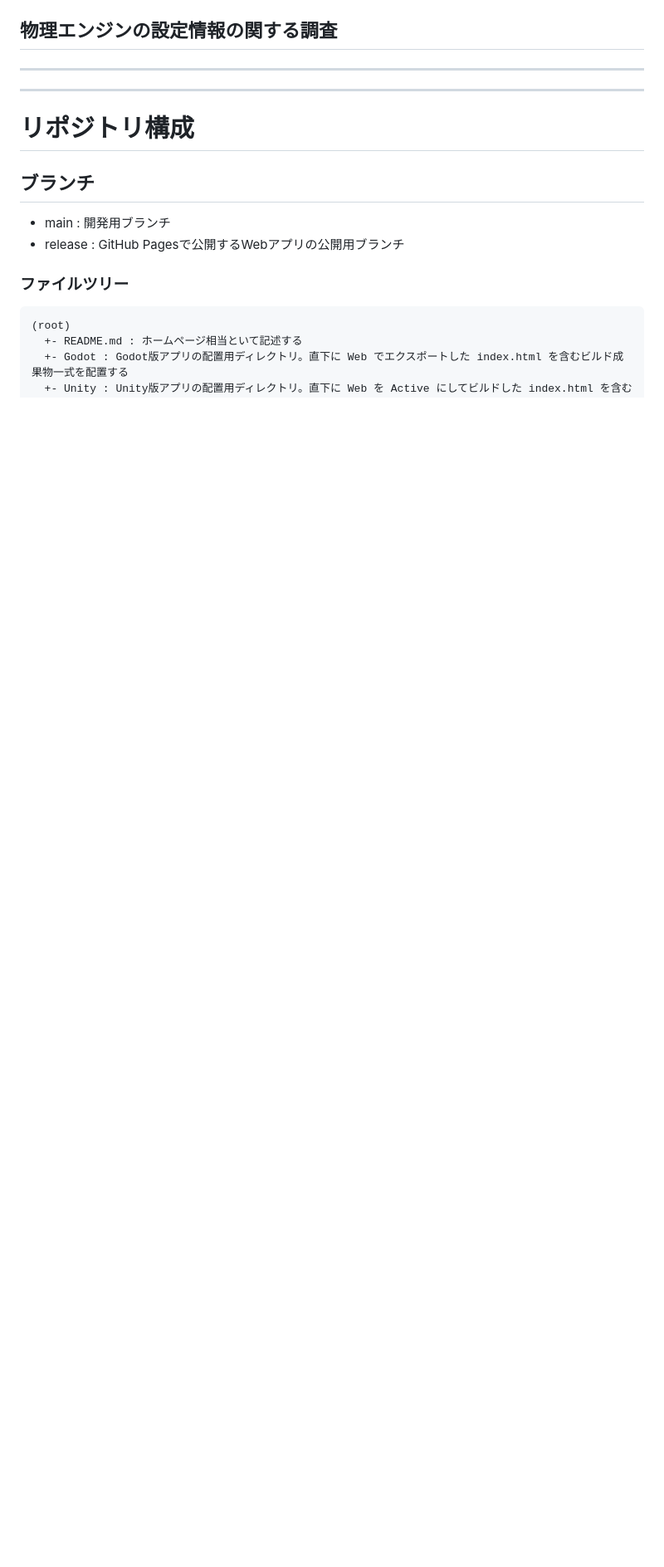
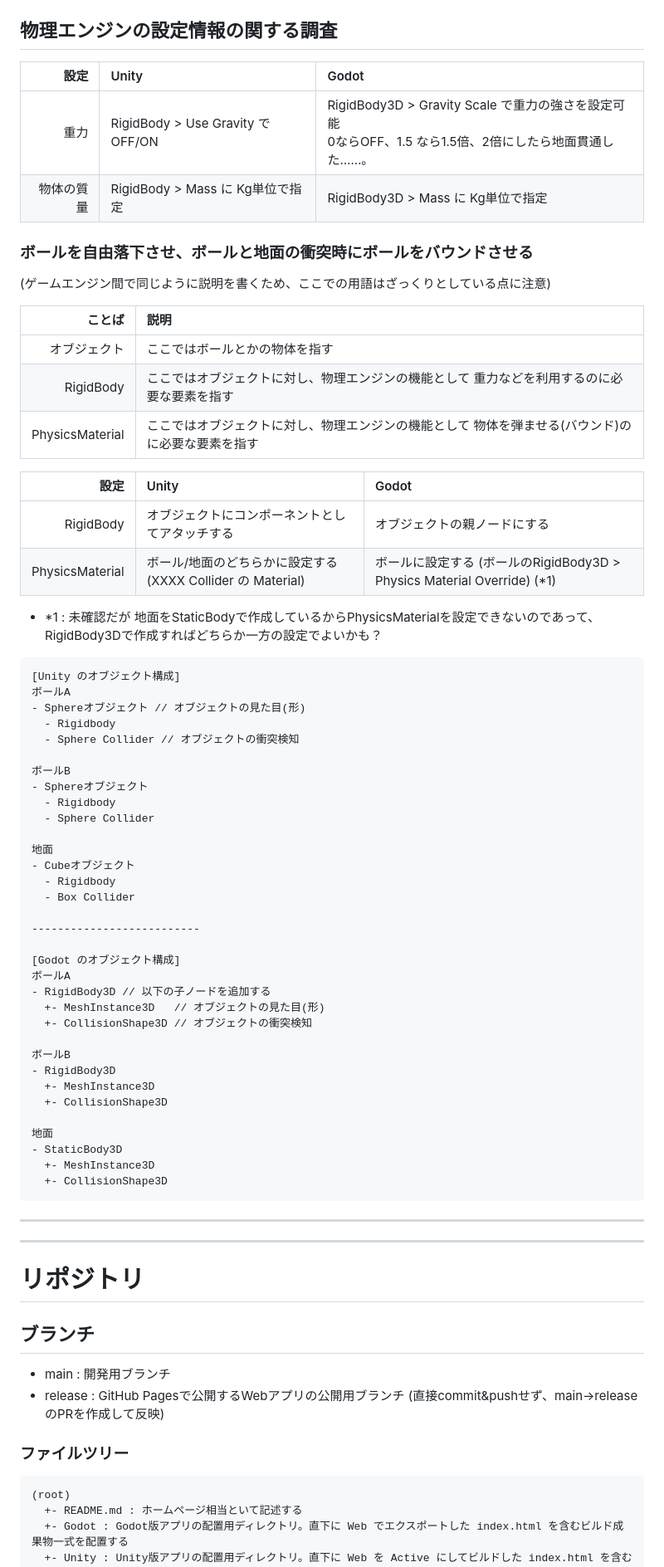
Before and after one commit to Horiuchi-Sho/GingerCat, a Markdown page: README.md, the part around the change printed below. Shown: that part at 83% size. Drawn GitHub-style; blank space fills up the shorter version.

Commit message:
[HomePage] アプリの構成情報や物理エンジンの調査結果を追加

````diff
--- a/README.md
+++ b/README.md
@@ -21,15 +34,75 @@ Unity と Godot で同等の物理エンジン設定を行った実験シーン
 
 ## 物理エンジンの設定情報の関する調査
+
+
+| 設定       | Unity                                | Godot                                |
+| ---------: | :----------------------------------  | :----------------------------------  |
+| 重力       | RigidBody > Use Gravity で OFF/ON    | RigidBody3D > Gravity Scale で重力の強さを設定可能<br> 0ならOFF、1.5 なら1.5倍、2倍にしたら地面貫通した……。 |
+| 物体の質量 | RigidBody > Mass に Kg単位で指定     | RigidBody3D > Mass に Kg単位で指定  |
+
+
+### ボールを自由落下させ、ボールと地面の衝突時にボールをバウンドさせる
+(ゲームエンジン間で同じように説明を書くため、ここでの用語はざっくりとしている点に注意)
+
+| ことば           | 説明 |
+| ---------------: | :--- |
+| オブジェクト     | ここではボールとかの物体を指す
+| RigidBody        | ここではオブジェクトに対し、物理エンジンの機能として 重力などを利用するのに必要な要素を指す
+| PhysicsMaterial  | ここではオブジェクトに対し、物理エンジンの機能として 物体を弾ませる(バウンド)のに必要な要素を指す
+
+
+| 設定              | Unity                                                         | Godot                                                        |
+| ----------------: | :------------------------------------------------------------ | :----------------------------------------------------------- |
+| RigidBody         | オブジェクトにコンポーネントとしてアタッチする                | オブジェクトの親ノードにする
+| PhysicsMaterial   | ボール/地面のどちらかに設定する (XXXX Collider の Material)   | ボールに設定する (ボールのRigidBody3D > Physics Material Override) (*1)
+
+- *1 : 未確認だが 地面をStaticBodyで作成しているからPhysicsMaterialを設定できないのであって、RigidBody3Dで作成すればどちらか一方の設定でよいかも？
+
+```
+[Unity のオブジェクト構成]
+ボールA
+- Sphereオブジェクト // オブジェクトの見た目(形)
+  - Rigidbody
+  - Sphere Collider // オブジェクトの衝突検知
+
+ボールB
+- Sphereオブジェクト
+  - Rigidbody
+  - Sphere Collider
+
+地面
+- Cubeオブジェクト
+  - Rigidbody
+  - Box Collider
+
+--------------------------
+
+[Godot のオブジェクト構成]
+ボールA
+- RigidBody3D // 以下の子ノードを追加する
+  +- MeshInstance3D   // オブジェクトの見た目(形)
+  +- CollisionShape3D // オブジェクトの衝突検知
+
+ボールB
+- RigidBody3D
+  +- MeshInstance3D
+  +- CollisionShape3D
+
+地面
+- StaticBody3D
+  +- MeshInstance3D
+  +- CollisionShape3D
+```
 
 ***
 
 ***
 
-# リポジトリ構成
+# リポジトリ
 
 ## ブランチ
 - main : 開発用ブランチ
-- release : GitHub Pagesで公開するWebアプリの公開用ブランチ
+- release : GitHub Pagesで公開するWebアプリの公開用ブランチ (直接commit&pushせず、main->releaseのPRを作成して反映)
 
 ### ファイルツリー
 ```
````
Also changed, not shown: other parts of README.md (+21 -7 lines), imgs/SampleImage_Godot.png.
